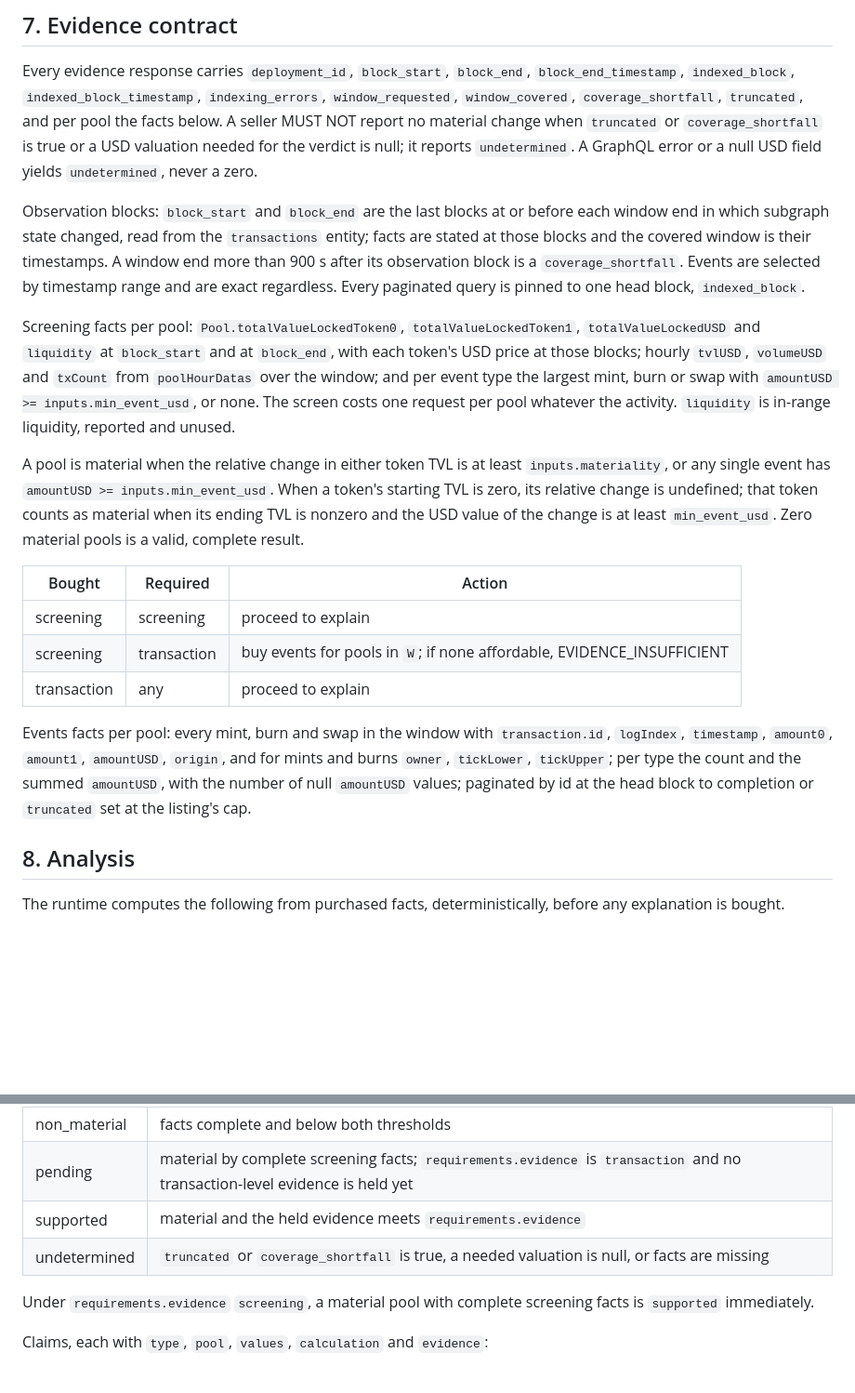
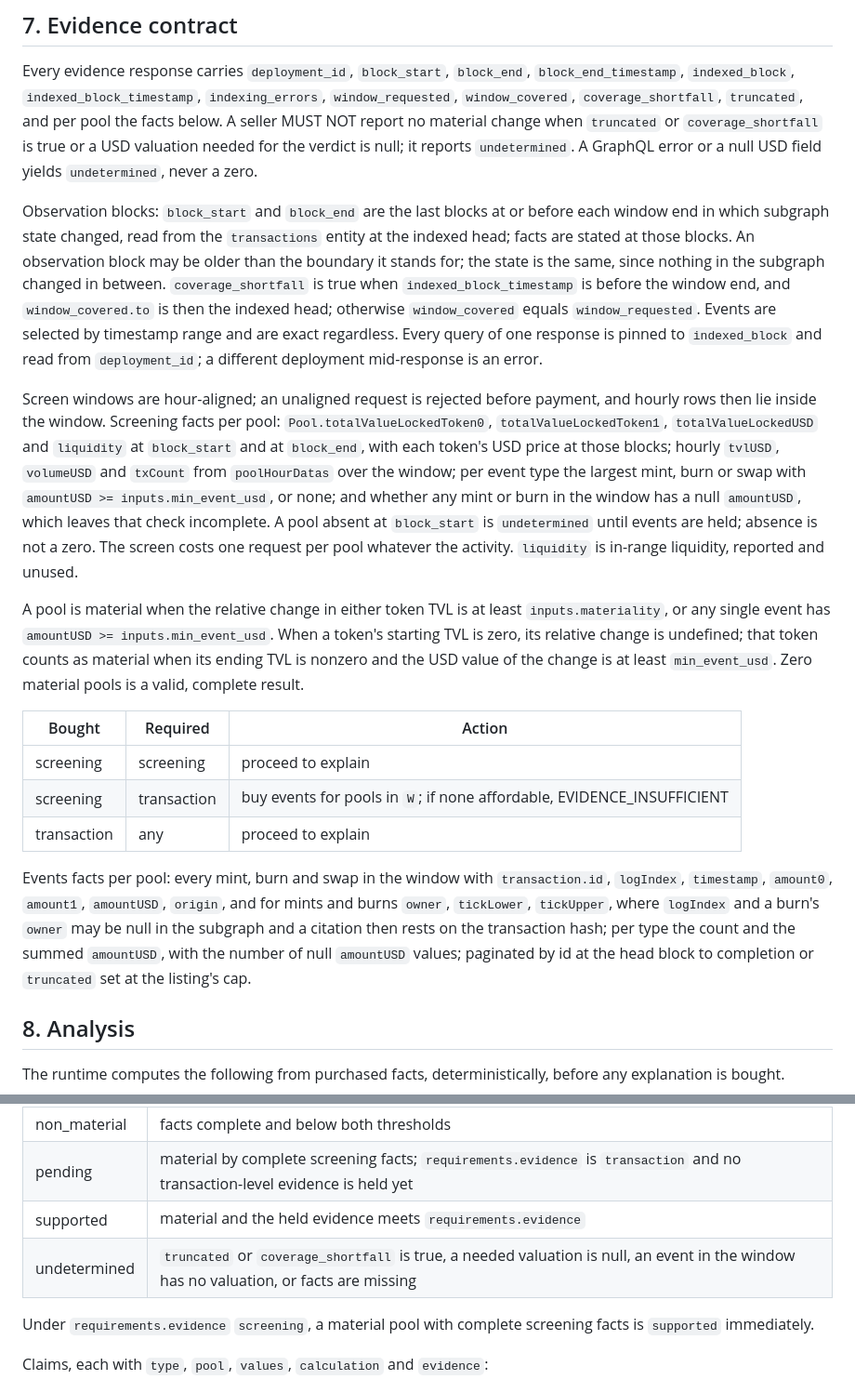
Before and after one commit to mandate-run/mandate, a Markdown page: docs/spec.md, 2 parts joined by grey strips. Shown at 93% size. Drawn GitHub-style; blank space fills up the shorter version.

Commit message:
docs: coverage, alignment and nullable events
- shortfall means head before the window end

```diff
--- a/docs/spec.md
+++ b/docs/spec.md
@@ -179,9 +179,9 @@ Rules:
 
 Every evidence response carries `deployment_id`, `block_start`, `block_end`, `block_end_timestamp`, `indexed_block`, `indexed_block_timestamp`, `indexing_errors`, `window_requested`, `window_covered`, `coverage_shortfall`, `truncated`, and per pool the facts below. A seller MUST NOT report no material change when `truncated` or `coverage_shortfall` is true or a USD valuation needed for the verdict is null; it reports `undetermined`. A GraphQL error or a null USD field yields `undetermined`, never a zero.
 
-Observation blocks: `block_start` and `block_end` are the last blocks at or before each window end in which subgraph state changed, read from the `transactions` entity; facts are stated at those blocks and the covered window is their timestamps. A window end more than 900 s after its observation block is a `coverage_shortfall`. Events are selected by timestamp range and are exact regardless. Every paginated query is pinned to one head block, `indexed_block`.
+Observation blocks: `block_start` and `block_end` are the last blocks at or before each window end in which subgraph state changed, read from the `transactions` entity at the indexed head; facts are stated at those blocks. An observation block may be older than the boundary it stands for; the state is the same, since nothing in the subgraph changed in between. `coverage_shortfall` is true when `indexed_block_timestamp` is before the window end, and `window_covered.to` is then the indexed head; otherwise `window_covered` equals `window_requested`. Events are selected by timestamp range and are exact regardless. Every query of one response is pinned to `indexed_block` and read from `deployment_id`; a different deployment mid-response is an error.
 
-Screening facts per pool: `Pool.totalValueLockedToken0`, `totalValueLockedToken1`, `totalValueLockedUSD` and `liquidity` at `block_start` and at `block_end`, with each token's USD price at those blocks; hourly `tvlUSD`, `volumeUSD` and `txCount` from `poolHourDatas` over the window; and per event type the largest mint, burn or swap with `amountUSD >= inputs.min_event_usd`, or none. The screen costs one request per pool whatever the activity. `liquidity` is in-range liquidity, reported and unused.
+Screen windows are hour-aligned; an unaligned request is rejected before payment, and hourly rows then lie inside the window. Screening facts per pool: `Pool.totalValueLockedToken0`, `totalValueLockedToken1`, `totalValueLockedUSD` and `liquidity` at `block_start` and at `block_end`, with each token's USD price at those blocks; hourly `tvlUSD`, `volumeUSD` and `txCount` from `poolHourDatas` over the window; per event type the largest mint, burn or swap with `amountUSD >= inputs.min_event_usd`, or none; and whether any mint or burn in the window has a null `amountUSD`, which leaves that check incomplete. A pool absent at `block_start` is `undetermined` until events are held; absence is not a zero. The screen costs one request per pool whatever the activity. `liquidity` is in-range liquidity, reported and unused.
 
 A pool is material when the relative change in either token TVL is at least `inputs.materiality`, or any single event has `amountUSD >= inputs.min_event_usd`. When a token's starting TVL is zero, its relative change is undefined; that token counts as material when its ending TVL is nonzero and the USD value of the change is at least `min_event_usd`. Zero material pools is a valid, complete result.
 
@@ -191,7 +191,7 @@ A pool is material when the relative change in either token TVL is at least `inp
 | screening | transaction | buy events for pools in `W`; if none affordable, EVIDENCE_INSUFFICIENT |
 | transaction | any | proceed to explain |
 
-Events facts per pool: every mint, burn and swap in the window with `transaction.id`, `logIndex`, `timestamp`, `amount0`, `amount1`, `amountUSD`, `origin`, and for mints and burns `owner`, `tickLower`, `tickUpper`; per type the count and the summed `amountUSD`, with the number of null `amountUSD` values; paginated by id at the head block to completion or `truncated` set at the listing's cap.
+Events facts per pool: every mint, burn and swap in the window with `transaction.id`, `logIndex`, `timestamp`, `amount0`, `amount1`, `amountUSD`, `origin`, and for mints and burns `owner`, `tickLower`, `tickUpper`, where `logIndex` and a burn's `owner` may be null in the subgraph and a citation then rests on the transaction hash; per type the count and the summed `amountUSD`, with the number of null `amountUSD` values; paginated by id at the head block to completion or `truncated` set at the listing's cap.
 
 ## 8. Analysis
 
@@ -204,7 +204,7 @@ Per-pool outcome:
 | non_material | facts complete and below both thresholds |
 | pending | material by complete screening facts; `requirements.evidence` is `transaction` and no transaction-level evidence is held yet |
 | supported | material and the held evidence meets `requirements.evidence` |
-| undetermined | `truncated` or `coverage_shortfall` is true, a needed valuation is null, or facts are missing |
+| undetermined | `truncated` or `coverage_shortfall` is true, a needed valuation is null, an event in the window has no valuation, or facts are missing |
 
 Under `requirements.evidence` `screening`, a material pool with complete screening facts is `supported` immediately.
 
```
